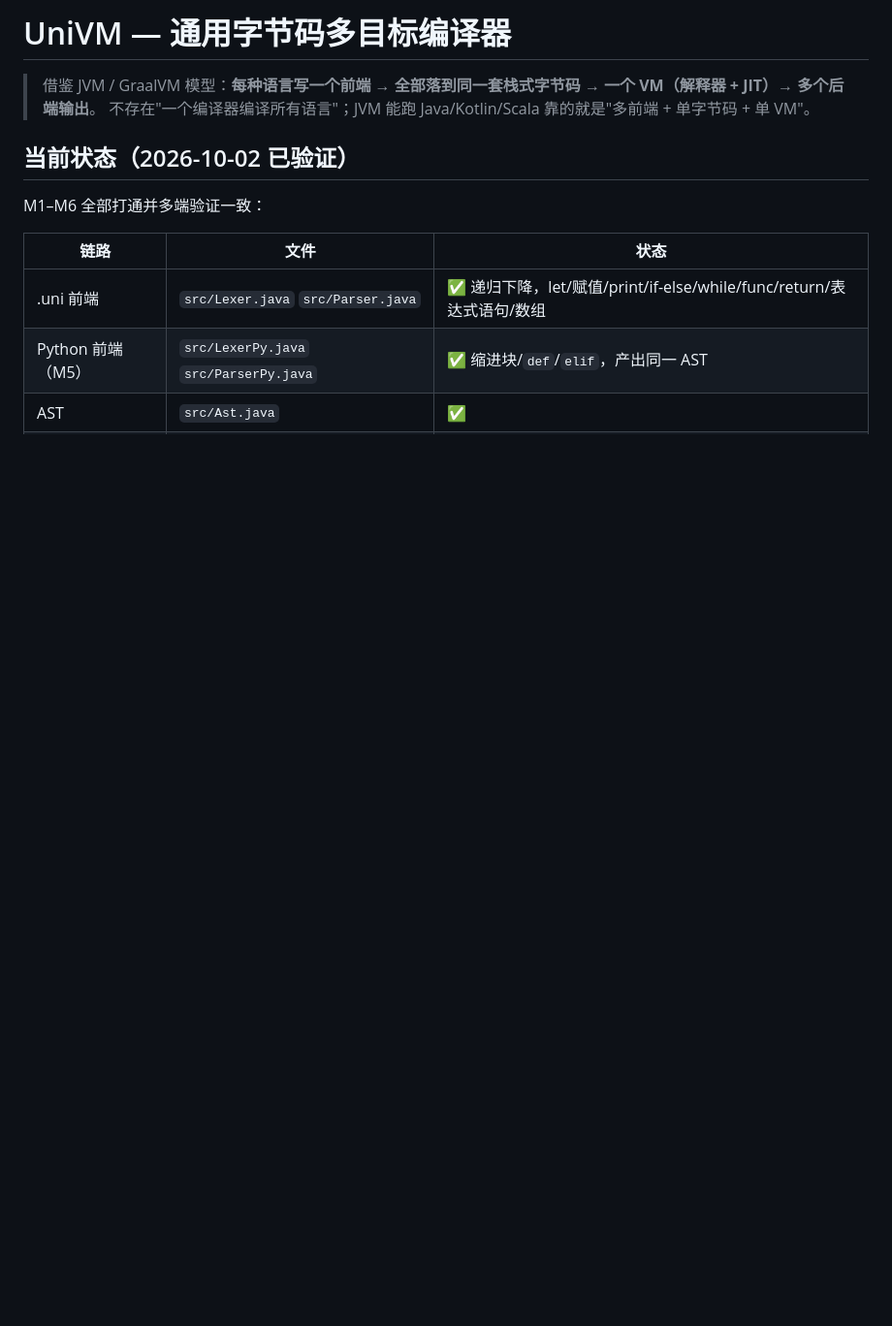
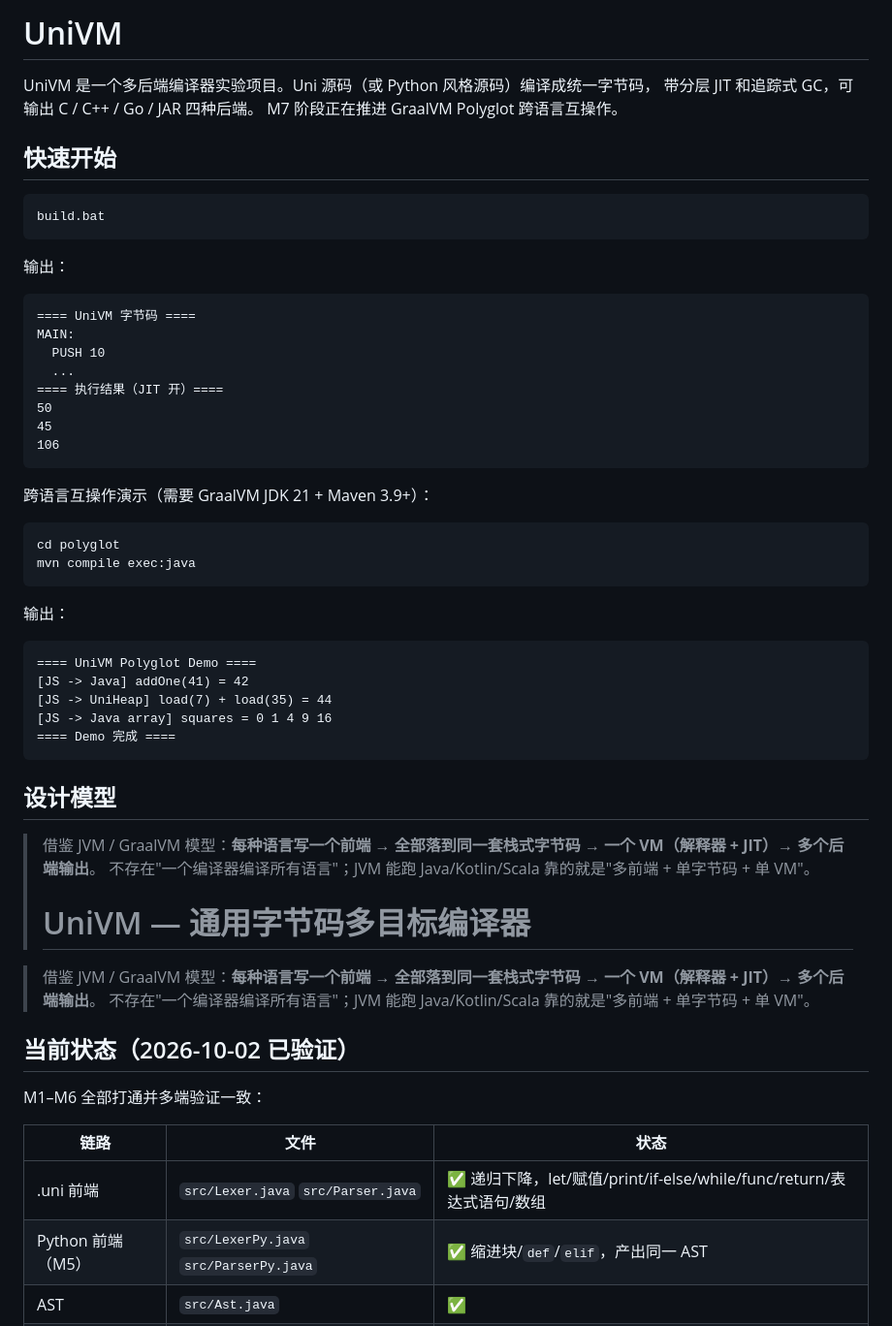
Before and after one commit to liyinqi1917/Uni_vm, a Markdown page: README.md, the part around the change. Shown at 97% size. GitHub-like rendering; blank space fills up the shorter version.

```diff
--- a/README.md
+++ b/README.md
@@ -1,4 +1,42 @@
-# UniVM — 通用字节码多目标编译器
+# UniVM
+
+UniVM 是一个多后端编译器实验项目。Uni 源码（或 Python 风格源码）编译成统一字节码，
+带分层 JIT 和追踪式 GC，可输出 C / C++ / Go / JAR 四种后端。
+M7 阶段正在推进 GraalVM Polyglot 跨语言互操作。
+
+## 快速开始
+
+    build.bat
+
+输出：
+
+    ==== UniVM 字节码 ====
+    MAIN:
+      PUSH 10
+      ...
+    ==== 执行结果（JIT 开）====
+    50
+    45
+    106
+
+跨语言互操作演示（需要 GraalVM JDK 21 + Maven 3.9+）：
+
+    cd polyglot
+    mvn compile exec:java
+
+输出：
+
+    ==== UniVM Polyglot Demo ====
+    [JS -> Java] addOne(41) = 42
+    [JS -> UniHeap] load(7) + load(35) = 44
+    [JS -> Java array] squares = 0 1 4 9 16
+    ==== Demo 完成 ====
+
+## 设计模型
+
+> 借鉴 JVM / GraalVM 模型：**每种语言写一个前端 → 全部落到同一套栈式字节码 → 一个 VM（解释器 + JIT）→ 多个后端输出**。
+> 不存在"一个编译器编译所有语言"；JVM 能跑 Java/Kotlin/Scala 靠的就是"多前端 + 单字节码 + 单 VM"。
+> # UniVM — 通用字节码多目标编译器
 
 > 借鉴 JVM / GraalVM 模型：**每种语言写一个前端 → 全部落到同一套栈式字节码 → 一个 VM（解释器 + JIT）→ 多个后端输出**。
 > 不存在"一个编译器编译所有语言"；JVM 能跑 Java/Kotlin/Scala 靠的就是"多前端 + 单字节码 + 单 VM"。
```
